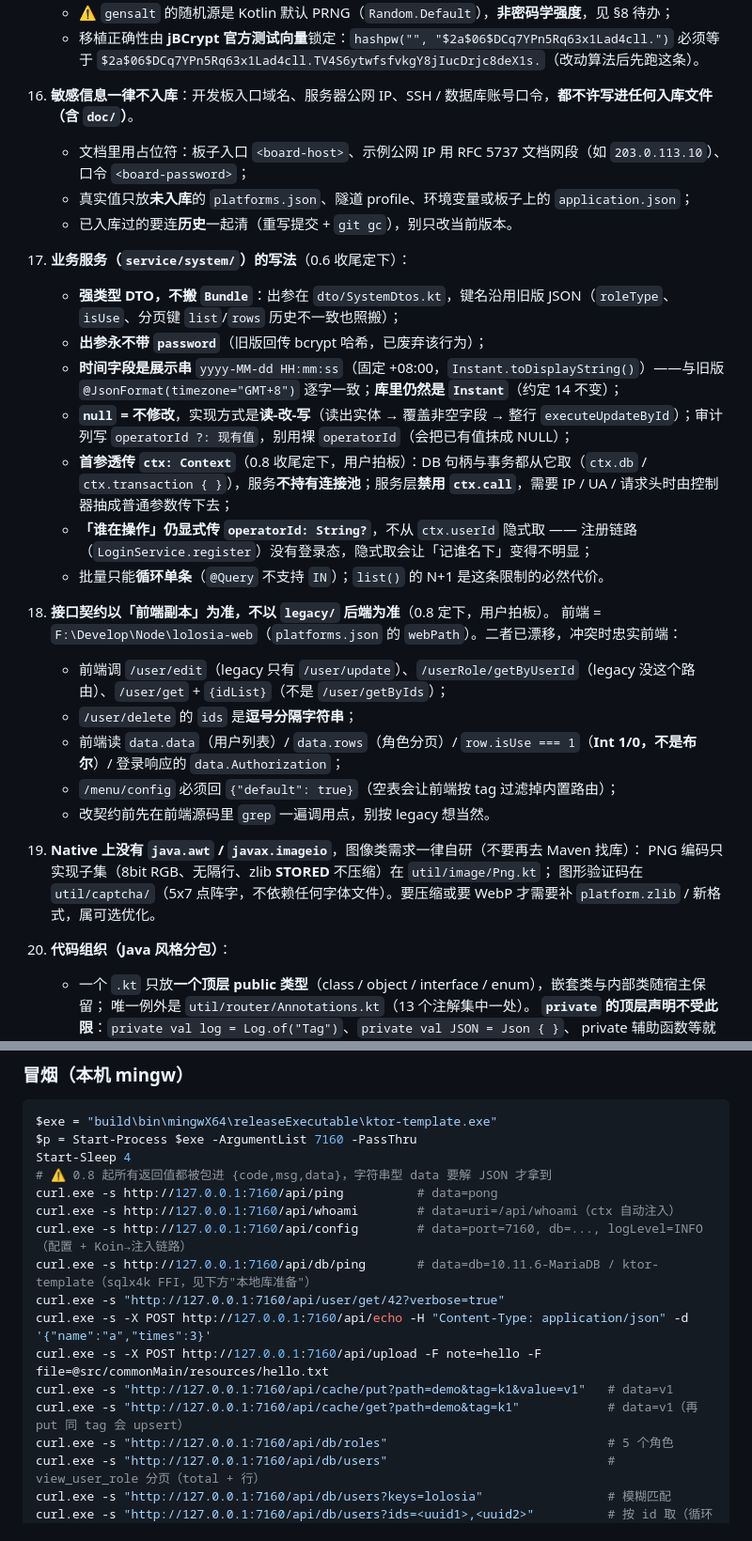
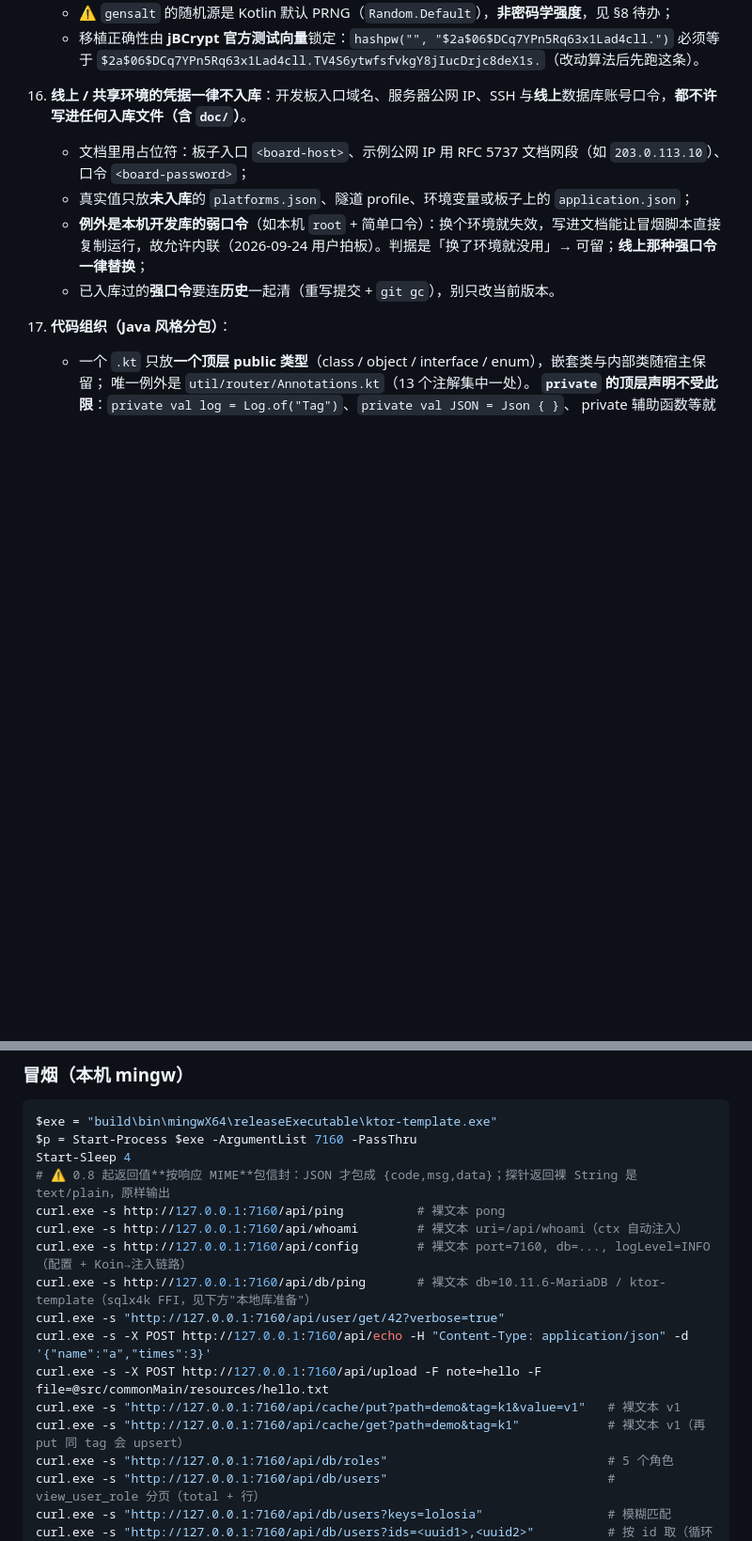
Before and after one commit to lolosiax/lolosia-backend, a Markdown page: doc/开发记忆.md, 2 parts joined by grey strips. Shown at 94% size. Rendered like a GitHub page; blank space fills up the shorter version.

```diff
--- a/doc/开发记忆.md
+++ b/doc/开发记忆.md
@@ -65,30 +65,11 @@
     - 保持 `$2a$` 与 cost=10 语义，**能直接校验库里既有的 `$2a$10$...`**；salt 形如 `$2a$10$` + 22 字符 = 29 字符（取 salt 用 `hash.take(29)`）；
     - ⚠️ `gensalt` 的随机源是 Kotlin 默认 PRNG（`Random.Default`），**非密码学强度**，见 §8 待办；
     - 移植正确性由 **jBCrypt 官方测试向量**锁定：`hashpw("", "$2a$06$DCq7YPn5Rq63x1Lad4cll.")` 必须等于 `$2a$06$DCq7YPn5Rq63x1Lad4cll.TV4S6ytwfsfvkgY8jIucDrjc8deX1s.`（改动算法后先跑这条）。
-16. **敏感信息一律不入库**：开发板入口域名、服务器公网 IP、SSH / 数据库账号口令，**都不许写进任何入库文件（含 `doc/`）**。
+16. **线上 / 共享环境的凭据一律不入库**：开发板入口域名、服务器公网 IP、SSH 与**线上**数据库账号口令，**都不许写进任何入库文件（含 `doc/`）**。
     - 文档里用占位符：板子入口 `<board-host>`、示例公网 IP 用 RFC 5737 文档网段（如 `203.0.113.10`）、口令 `<board-password>`；
     - 真实值只放**未入库**的 `platforms.json`、隧道 profile、环境变量或板子上的 `application.json`；
-    - 已入库过的要连**历史**一起清（重写提交 + `git gc`），别只改当前版本。
-19. **业务服务（`service/system/`）的写法**（0.6 收尾定下）：
-    - **强类型 DTO，不搬 `Bundle`**：出参在 `dto/SystemDtos.kt`，键名沿用旧版 JSON（`roleType`、`isUse`、分页键 `list`/`rows` 历史不一致也照搬）；
-    - **出参永不带 `password`**（旧版回传 bcrypt 哈希，已废弃该行为）；
-    - **时间字段是展示串** `yyyy-MM-dd HH:mm:ss`（固定 +08:00，`Instant.toDisplayString()`）——与旧版 `@JsonFormat(timezone="GMT+8")` 逐字一致；**库里仍然是 `Instant`**（约定 14 不变）；
-    - **`null` = 不修改**，实现方式是**读-改-写**（读出实体 → 覆盖非空字段 → 整行 `executeUpdateById`）；审计列写 `operatorId ?: 现有值`，别用裸 `operatorId`（会把已有值抹成 NULL）；
-    - **首参透传 `ctx: Context`**（0.8 收尾定下，用户拍板）：DB 句柄与事务都从它取（`ctx.db` / `ctx.transaction { }`），服务**不持有连接池**；服务层**禁用 `ctx.call`**，需要 IP / UA / 请求头时由控制器抽成普通参数传下去；
-    - **「谁在操作」仍显式传 `operatorId: String?`**，不从 `ctx.userId` 隐式取 —— 注册链路（`LoginService.register`）没有登录态，隐式取会让「记谁名下」变得不明显；
-    - 批量只能**循环单条**（`@Query` 不支持 `IN`）；`list()` 的 N+1 是这条限制的必然代价。
-20. **接口契约以「前端副本」为准，不以 `legacy/` 后端为准**（0.8 定下，用户拍板）。
-    前端 = `F:\Develop\Node\lolosia-web`（`platforms.json` 的 `webPath`）。二者已漂移，冲突时忠实前端：
-    - 前端调 `/user/edit`（legacy 只有 `/user/update`）、`/userRole/getByUserId`（legacy 没这个路由）、`/user/get` + `{idList}`（不是 `/user/getByIds`）；
-    - `/user/delete` 的 `ids` 是**逗号分隔字符串**；
-    - 前端读 `data.data`（用户列表）/ `data.rows`（角色分页）/ `row.isUse === 1`（**Int 1/0，不是布尔**）/ 登录响应的 `data.Authorization`；
-    - `/menu/config` 必须回 `{"default": true}`（空表会让前端按 tag 过滤掉内置路由）；
-    - 改契约前先在前端源码里 `grep` 一遍调用点，别按 legacy 想当然。
-21. **Native 上没有 `java.awt` / `javax.imageio`**，图像类需求一律自研（不要再去 Maven 找库）：
-    PNG 编码只实现子集（8bit RGB、无隔行、zlib **STORED** 不压缩）在 `util/image/Png.kt`；
-    图形验证码在 `util/captcha/`（5x7 点阵字，不依赖任何字体文件）。要压缩或要 WebP 才需要补
-    `platform.zlib` / 新格式，属可选优化。
-
+    - **例外是本机开发库的弱口令**（如本机 `root` + 简单口令）：换个环境就失效，写进文档能让冒烟脚本直接复制运行，故允许内联（2026-09-24 用户拍板）。判据是「换了环境就没用」→ 可留；**线上那种强口令一律替换**；
+    - 已入库过的**强口令**要连**历史**一起清（重写提交 + `git gc`），别只改当前版本。
 17. **代码组织（Java 风格分包）**：
     - 一个 `.kt` 只放**一个顶层 public 类型**（class / object / interface / enum），嵌套类与内部类随宿主保留；
       唯一例外是 `util/router/Annotations.kt`（13 个注解集中一处）。
@@ -263,16 +265,16 @@ git ls-files --others --ignored --exclude-standard | Select-String "\.(kt|kts|sq
 $exe = "build\bin\mingwX64\releaseExecutable\ktor-template.exe"
 $p = Start-Process $exe -ArgumentList 7160 -PassThru
 Start-Sleep 4
-# ⚠️ 0.8 起所有返回值都被包进 {code,msg,data}，字符串型 data 要解 JSON 才拿到
-curl.exe -s http://127.0.0.1:7160/api/ping          # data=pong
-curl.exe -s http://127.0.0.1:7160/api/whoami        # data=uri=/api/whoami（ctx 自动注入）
-curl.exe -s http://127.0.0.1:7160/api/config        # data=port=7160, db=..., logLevel=INFO（配置 + Koin→注入链路）
-curl.exe -s http://127.0.0.1:7160/api/db/ping       # data=db=10.11.6-MariaDB / ktor-template（sqlx4k FFI，见下方"本地库准备"）
+# ⚠️ 0.8 起返回值**按响应 MIME**包信封：JSON 才包成 {code,msg,data}；探针返回裸 String 是 text/plain，原样输出
+curl.exe -s http://127.0.0.1:7160/api/ping          # 裸文本 pong
+curl.exe -s http://127.0.0.1:7160/api/whoami        # 裸文本 uri=/api/whoami（ctx 自动注入）
+curl.exe -s http://127.0.0.1:7160/api/config        # 裸文本 port=7160, db=..., logLevel=INFO（配置 + Koin→注入链路）
+curl.exe -s http://127.0.0.1:7160/api/db/ping       # 裸文本 db=10.11.6-MariaDB / ktor-template（sqlx4k FFI，见下方"本地库准备"）
 curl.exe -s "http://127.0.0.1:7160/api/user/get/42?verbose=true"
 curl.exe -s -X POST http://127.0.0.1:7160/api/echo -H "Content-Type: application/json" -d '{"name":"a","times":3}'
 curl.exe -s -X POST http://127.0.0.1:7160/api/upload -F note=hello -F file=@src/commonMain/resources/hello.txt
-curl.exe -s "http://127.0.0.1:7160/api/cache/put?path=demo&tag=k1&value=v1"   # data=v1
-curl.exe -s "http://127.0.0.1:7160/api/cache/get?path=demo&tag=k1"            # data=v1（再 put 同 tag 会 upsert）
+curl.exe -s "http://127.0.0.1:7160/api/cache/put?path=demo&tag=k1&value=v1"   # 裸文本 v1
+curl.exe -s "http://127.0.0.1:7160/api/cache/get?path=demo&tag=k1"            # 裸文本 v1（再 put 同 tag 会 upsert）
 curl.exe -s "http://127.0.0.1:7160/api/db/roles"                              # 5 个角色
 curl.exe -s "http://127.0.0.1:7160/api/db/users"                              # view_user_role 分页（total + 行）
 curl.exe -s "http://127.0.0.1:7160/api/db/users?keys=lolosia"                 # 模糊匹配
```
Also changed, not shown: other parts of doc/开发记忆.md (+30 -4 lines), README.md (+5 -4 lines), doc/native-migration-plan.md (+7 -6 lines).
